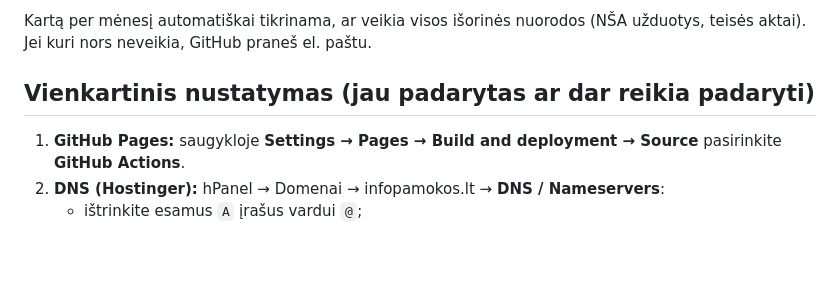
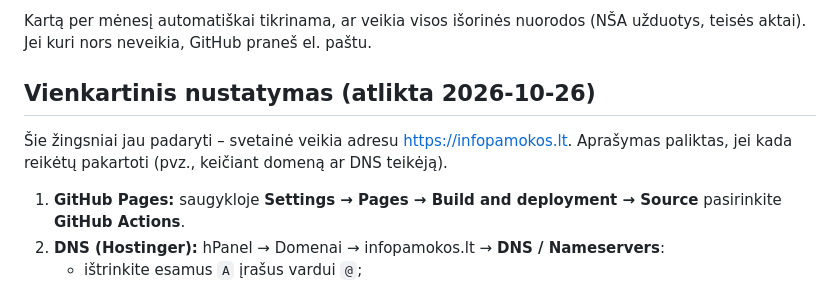
Before and after one commit to vidokas80/infopamokos, a Markdown page: README.md, the part around the change. Drawn GitHub-style; blank space fills up the shorter version.

Commit message:
Dokumentuose pažymėta: domenas infopamokos.lt prijungtas
Co-Authored-By: Claude Opus 5.5 <noreply@anthropic.com>
Claude-Session: https://claude.ai/code/session_01Pr3rjhYJ3t4C5qzLJApWKv

```diff
--- a/README.md
+++ b/README.md
@@ -99,7 +99,10 @@ Paveikslėlis atsiras `src/assets/img/iliustracijos/`, o skriptas atspausdins HT
 
 Kartą per mėnesį automatiškai tikrinama, ar veikia visos išorinės nuorodos (NŠA užduotys, teisės aktai). Jei kuri nors neveikia, GitHub praneš el. paštu.
 
-## Vienkartinis nustatymas (jau padarytas ar dar reikia padaryti)
+## Vienkartinis nustatymas (atlikta 2026-10-26)
+
+Šie žingsniai jau padaryti – svetainė veikia adresu https://infopamokos.lt. Aprašymas paliktas, jei kada reikėtų pakartoti (pvz., keičiant domeną ar DNS teikėją).
+
 
 1. **GitHub Pages:** saugykloje **Settings → Pages → Build and deployment → Source** pasirinkite **GitHub Actions**.
 2. **DNS (Hostinger):** hPanel → Domenai → infopamokos.lt → **DNS / Nameservers**:
```
Also changed, not shown: docs/PROJEKTO-BUSENA.md (+2 -2 lines).
